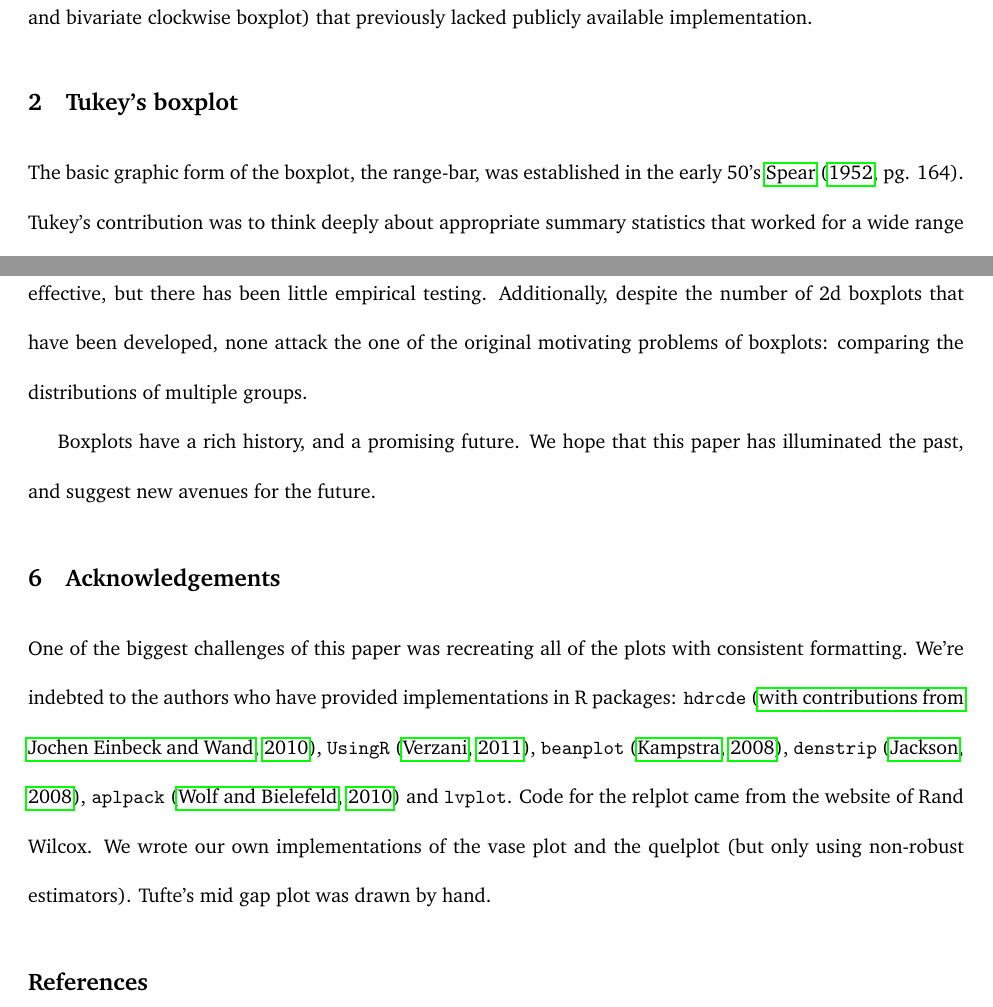
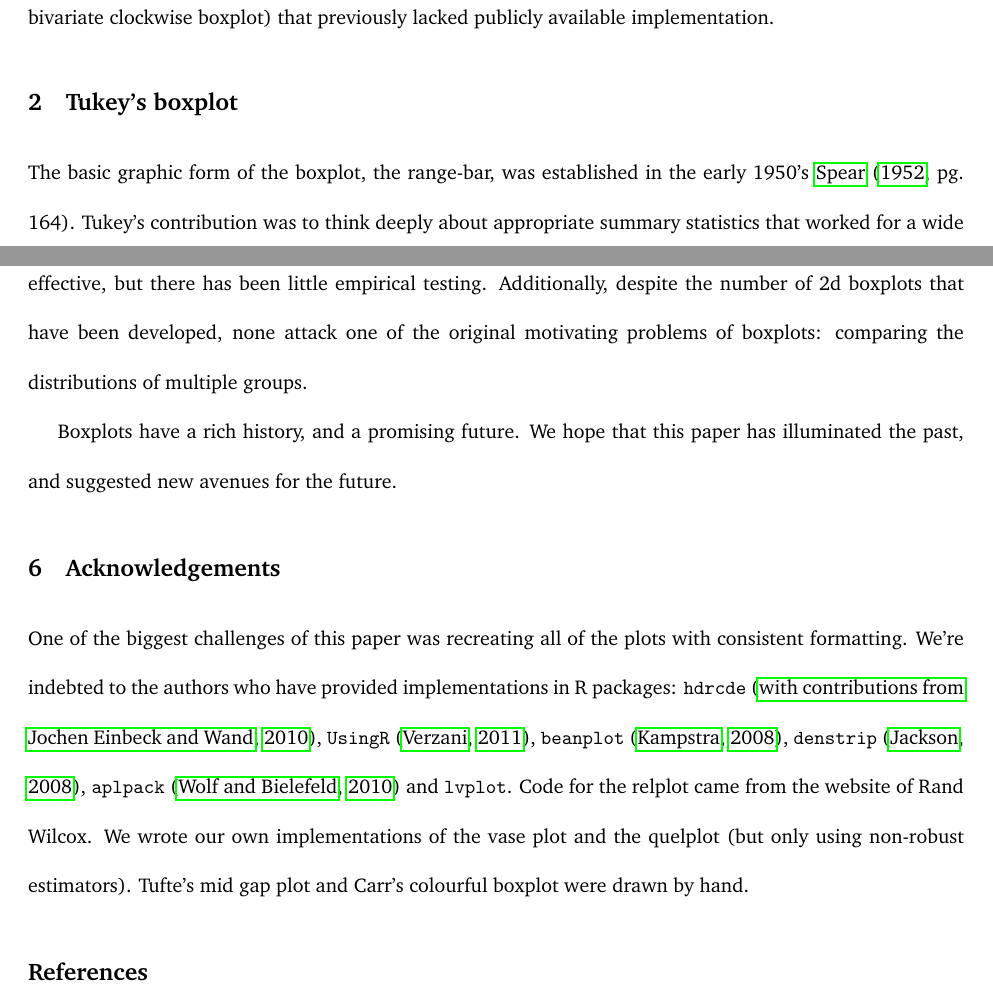
Before and after one commit to hadley/boxplots-paper, a LaTeX document (boxplots.tex): two parts of pages 2 and 10 of 14, joined at a grey line, cut so that both start at the same text. Compiled offline with pdfLaTeX.

Commit message:
Changes from mum

```diff
--- a/boxplots.tex
+++ b/boxplots.tex
@@ -31,12 +31,12 @@ Today, over 40 years later, the boxplot has become one of the most frequently us
 
 We begin with a review of Tukey's definition and an overview of minor variations to both the underlying summary statistics and their visual representation. Section~\ref{sec:density} describes the richer displays of density facilitated by widespread desktop computing, and Section~\ref{sec:2d} explores how the boxplot has been extended to deal with 2d data. We conclude with some comments on the state of boxplot research and describe where future contributions are most needed.
 
-The the online supplementary materials include all R code \citep{R} used to create plots in this paper, and features original code for four boxplots (vase plot, quelplot, rotational boxplot, and bivariate clockwise boxplot) that previously lacked publicly available implementation.
+The online supplementary materials include all R code \citep{R} used to create plots in this paper, and features original code for four boxplots (vase plot, quelplot, rotational boxplot, and bivariate clockwise boxplot) that previously lacked publicly available implementation.
 
 \section{Tukey's boxplot}
 \label{sec:tukey}
 
-The basic graphic form of the boxplot, the range-bar, was established in the early 50's \citet[pg. 164]{spear:1952}. Tukey's contribution was to think deeply about appropriate summary statistics that worked for a wide range of data and to connect those to the visual components of the range bar. Today, what we call a boxplot is more closely related to what Tukey called a schematic plot, a box and whiskers plot with some special restrictions on the summary statistics used. % Tukey suggested using dashed lines for the more precise schematic plot, and solid lines for the box-and-whisker plot.
+The basic graphic form of the boxplot, the range-bar, was established in the early 1950's \citet[pg. 164]{spear:1952}. Tukey's contribution was to think deeply about appropriate summary statistics that worked for a wide range of data and to connect those to the visual components of the range bar. Today, what we call a boxplot is more closely related to what Tukey called a schematic plot, a box and whiskers plot with some special restrictions on the summary statistics used. % Tukey suggested using dashed lines for the more precise schematic plot, and solid lines for the box-and-whisker plot.
 
 The boxplot is made up of five components, carefully chosen to give a robust summary of the distribution of a dataset:
 
@@ -205,12 +205,12 @@ Boxplots were created to provide a succinct distributional summary that could ea
 
-There are a few places where the existing literature is weak. We wonder if the proposed boxplot variations do actually make it easier to compare distributions. Cleveland's hierarchy \citep{cleveland:1984} provides some guidance suggesting that techniques that use position, rather than colour, should be more effective, but there has been little empirical testing. Additionally, despite the number of 2d boxplots that have been developed, none attack the one of the original motivating problems of boxplots: comparing the distributions of multiple groups.
+There are a few places where the existing literature is weak. We wonder if the proposed boxplot variations do actually make it easier to compare distributions. Cleveland's hierarchy \citep{cleveland:1984} provides some guidance suggesting that techniques that use position, rather than colour, should be more effective, but there has been little empirical testing. Additionally, despite the number of 2d boxplots that have been developed, none attack one of the original motivating problems of boxplots: comparing the distributions of multiple groups.
 
-Boxplots have a rich history, and a promising future. We hope that this paper has illuminated the past, and suggest new avenues for the future.
+Boxplots have a rich history, and a promising future. We hope that this paper has illuminated the past, and suggested new avenues for the future.
 
 \section{Acknowledgements}
 \label{sec:acknowledgements}
 
-One of the biggest challenges of this paper was recreating all of the plots with consistent formatting. We're indebted to the authors who have provided implementations in R packages: {\tt hdrcde} \citep{hdrcde}, {\tt UsingR} \citep{UsingR}, {\tt beanplot} \citep{kampstra:2008}, {\tt denstrip} \citep{jackson:2008}, {\tt aplpack} \citep{aplpack} and {\tt lvplot}. Code for the relplot came from the website of Rand Wilcox. We wrote our own implementations of the vase plot and the quelplot (but only using non-robust estimators). Tufte's mid gap plot was drawn by hand.
+One of the biggest challenges of this paper was recreating all of the plots with consistent formatting. We're indebted to the authors who have provided implementations in R packages: {\tt hdrcde} \citep{hdrcde}, {\tt UsingR} \citep{UsingR}, {\tt beanplot} \citep{kampstra:2008}, {\tt denstrip} \citep{jackson:2008}, {\tt aplpack} \citep{aplpack} and {\tt lvplot}. Code for the relplot came from the website of Rand Wilcox. We wrote our own implementations of the vase plot and the quelplot (but only using non-robust estimators). Tufte's mid gap plot and Carr's colourful boxplot were drawn by hand.
 
 % bibtool -x boxplots.aux -c > references.bib
 \bibliography{references}
```
Also changed, not shown: boxplots.tex (10 more changed lines).
